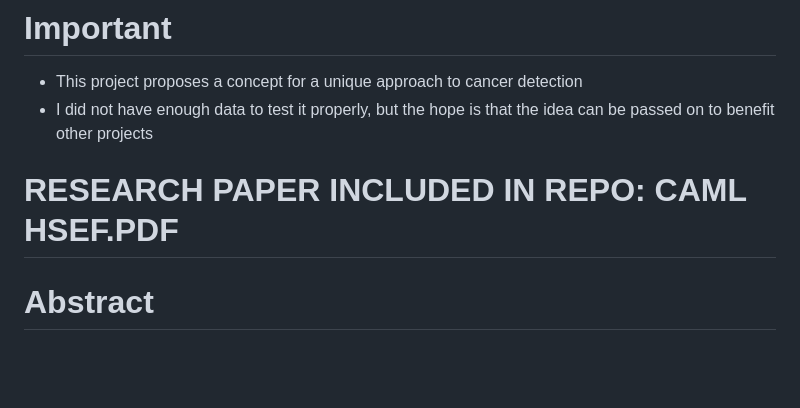
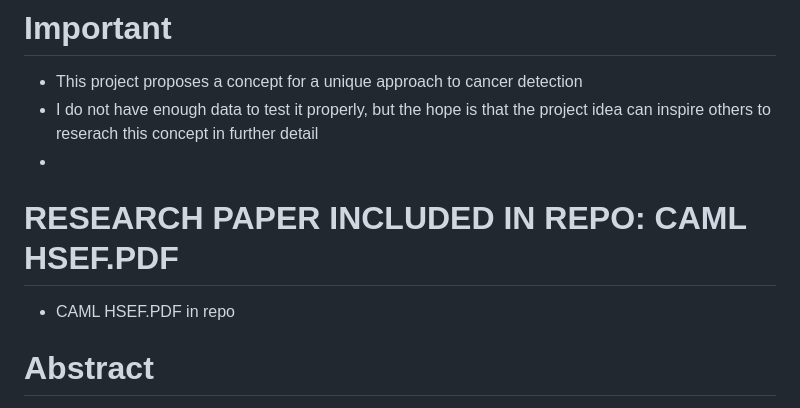
Before and after one commit to Mohammad-R-Rashid/Cancer-Assessment-From-Medication-History, a Markdown page: README.md, the part around one of its changes. Rendered like a GitHub page; blank space fills up the shorter version.

```diff
--- a/README.md
+++ b/README.md
@@ -1,8 +1,9 @@
 # Important
 - This project proposes a concept for a unique approach to cancer detection
-- I did not have enough data to test it properly, but the hope is that the idea can be passed on to benefit other projects
-
+- I do not have enough data to test it properly, but the hope is that the project idea can inspire others to reserach this concept in further detail
+-
 # RESEARCH PAPER INCLUDED IN REPO: CAML HSEF.PDF
+- CAML HSEF.PDF in repo
 
 # Abstract
 More than 50% of diagnosed cancers are detected at a late stage, resulting in poor prognosis and high fatality rates (WHO, 2022). Current diagnostic methods necessitate in-person visits or specific test requests, leading to undetected cases until patients see the necessity when they experience health decline. Relatively few standard cancer screening protocols exist, and almost none of them are based on medication exposure history. Our solution, Cancer Assessment by Machine Learning (CAML), plans to revolutionize early detection by fixating on three silos of data: medications taken, associated relative risks, and associated cancers. Certain medications, such as Insulin, have an association with certain cancers, such as pancreatic cancer (De Souza et al., 2016). Other medications, such as tamoxifen, directly increase the risks of cancers due to their active ingredients, such as endometrial cancer (ACOG, 2006). Using an initial database from current research, CAML will leverage specific fields of Artificial Intelligence (AI) to map associations and identify patterns through decision tree regression methods. CAML’s accuracy is then evaluated through error, correlation, and variance calculations. By leveraging this new field in medicine, CAML is envisioned to become a critical tool for medical professionals, predicting relative cancer risks and revolutionizing the early detection of cancers while also adapting to new data.
```
Also changed, not shown: other parts of README.md (+0 -1 lines).
